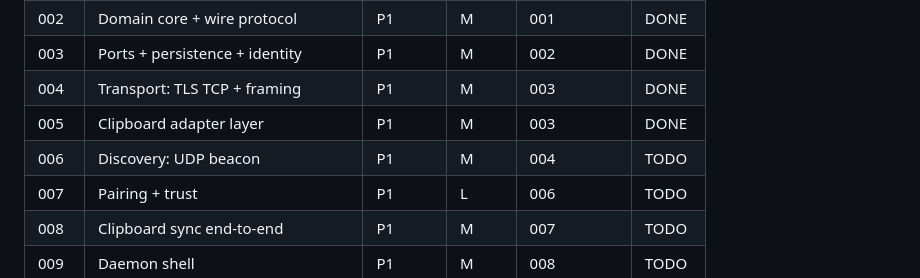
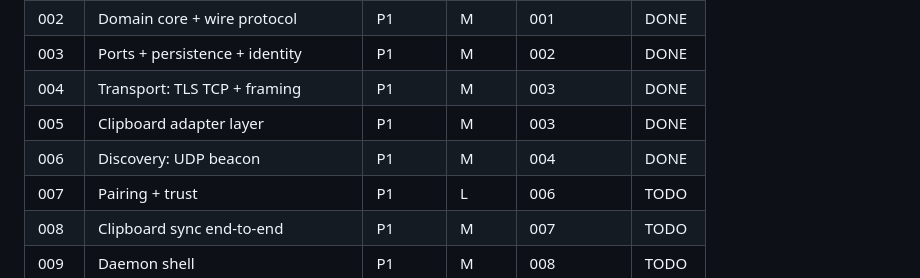
Before and after one commit to MetalbolicX/clipruler, a Markdown page: plans/README.md, the part around the change. GitHub-like rendering.

Commit message:
feat(discovery): add discovery docs and mark plan 006 done (PR3/3)

```diff
--- a/plans/README.md
+++ b/plans/README.md
@@ -44,7 +44,7 @@ remain deterministic.
 | 003  | Ports + persistence + identity      | P1       | M      | 002        | DONE   |
 | 004  | Transport: TLS TCP + framing        | P1       | M      | 003        | DONE   |
 | 005  | Clipboard adapter layer             | P1       | M      | 003        | DONE   |
-| 006  | Discovery: UDP beacon               | P1       | M      | 004        | TODO   |
+| 006  | Discovery: UDP beacon               | P1       | M      | 004        | DONE   |
 | 007  | Pairing + trust                     | P1       | L      | 006        | TODO   |
 | 008  | Clipboard sync end-to-end           | P1       | M      | 007        | TODO   |
 | 009  | Daemon shell                        | P1       | M      | 008        | TODO   |
```
Also changed, not shown: docs/discovery.md (added, +91 -0 lines).
